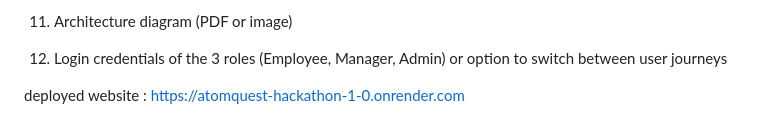
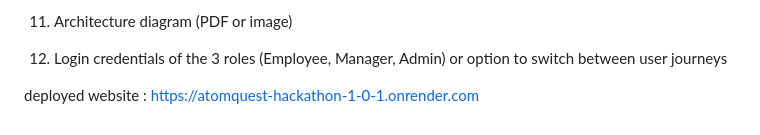
Before and after one commit to BharathCPU/ATOMQUEST-HACKATHON-1.0, a Markdown page: README.md, the part around the change. Drawn GitHub-style.

Commit message:
Update deployed website URL in README

```diff
--- a/README.md
+++ b/README.md
@@ -123,4 +123,4 @@ Submissions will be judged by a panel against the following criteria. Each param
 4.	Login credentials of the 3 roles (Employee, Manager, Admin) or option to switch between user journeys
 
 
-deployed website : https://atomquest-hackathon-1-0.onrender.com
+deployed website : https://atomquest-hackathon-1-0-1.onrender.com
```
